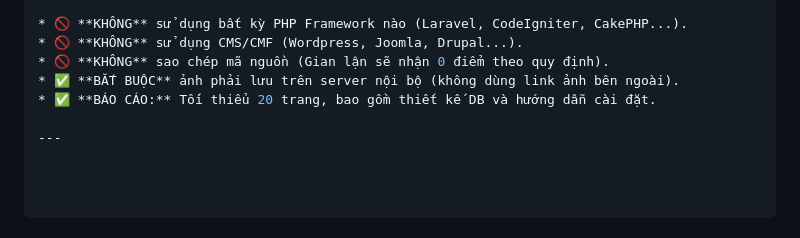
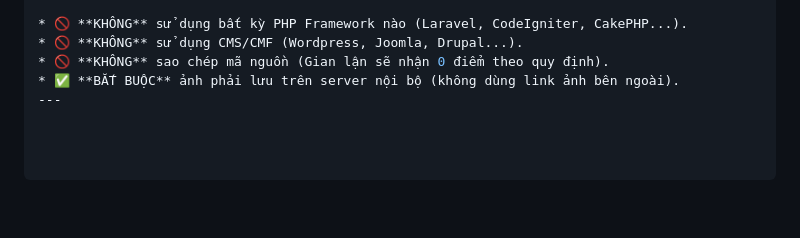
Before and after one commit to NghiaNguyenhk2005/WEB252, a Markdown page: README.md, the part around the change. GitHub-like rendering; blank space fills up the shorter version.

Commit message:
Editing README.md 19/4/2026

```diff
--- a/README.md
+++ b/README.md
@@ -77,6 +77,4 @@ Dự án áp dụng mô hình **MVC (Model-View-Controller)** tự định nghĩ
 * 🚫 **KHÔNG** sử dụng CMS/CMF (Wordpress, Joomla, Drupal...).
 * 🚫 **KHÔNG** sao chép mã nguồn (Gian lận sẽ nhận 0 điểm theo quy định).
 * ✅ **BẮT BUỘC** ảnh phải lưu trên server nội bộ (không dùng link ảnh bên ngoài).
-* ✅ **BÁO CÁO:** Tối thiểu 20 trang, bao gồm thiết kế DB và hướng dẫn cài đặt.
-
 ---
```
